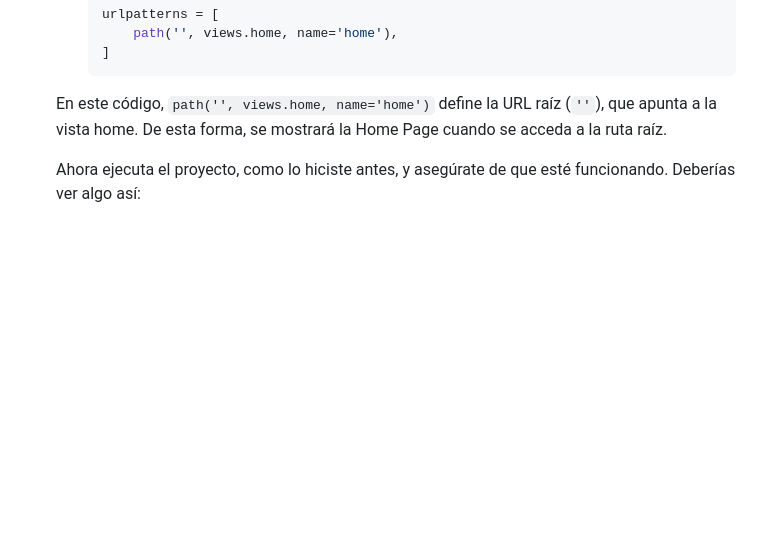
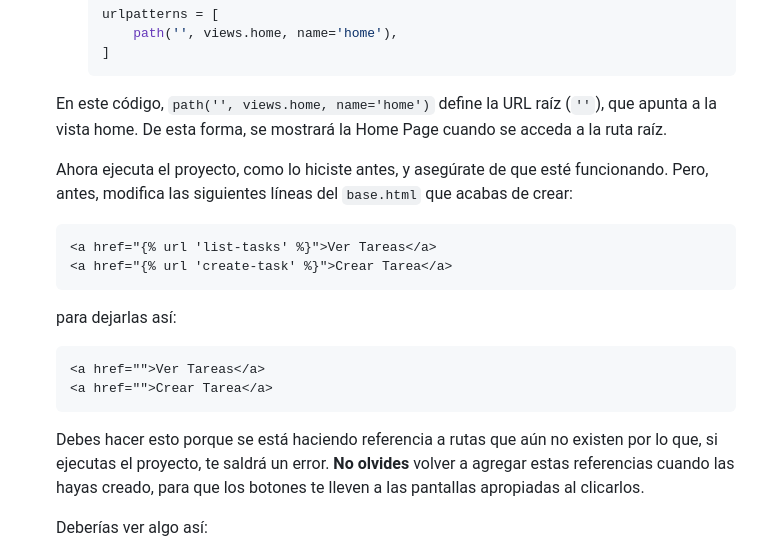
Before and after one commit to yuluka/django-todo-tutorial, a Markdown page: README.md, the part around the change printed below. Drawn GitHub-style; blank space fills up the shorter version.

````diff
--- a/README.md
+++ b/README.md
@@ -369,7 +369,23 @@ Al crear un proyecto en Django, se genera una estructura de archivos que permite
 
     En este código, `path('', views.home, name='home')` define la URL raíz (`''`), que apunta a la vista home. De esta forma, se mostrará la Home Page cuando se acceda a la ruta raíz.
 
-    Ahora ejecuta el proyecto, como lo hiciste antes, y asegúrate de que esté funcionando. Deberías ver algo así:
+    Ahora ejecuta el proyecto, como lo hiciste antes, y asegúrate de que esté funcionando. Pero, antes, modifica las siguientes líneas del `base.html` que acabas de crear:
+
+    ```html
+    <a href="{% url 'list-tasks' %}">Ver Tareas</a>
+    <a href="{% url 'create-task' %}">Crear Tarea</a>
+    ```
+
+    para dejarlas así:
+
+    ```html
+    <a href="">Ver Tareas</a>
+    <a href="">Crear Tarea</a>
+    ```
+
+    Debes hacer esto porque se está haciendo referencia a rutas que aún no existen por lo que, si ejecutas el proyecto, te saldrá un error. **No olvides** volver a agregar estas referencias cuando las hayas creado, para que los botones te lleven a las pantallas apropiadas al clicarlos.
+
+    Deberías ver algo así:
 
     ![Home page](docs/images/basic_home_page.png)
 
````
Also changed, not shown: other parts of README.md (+1 -1 lines).
